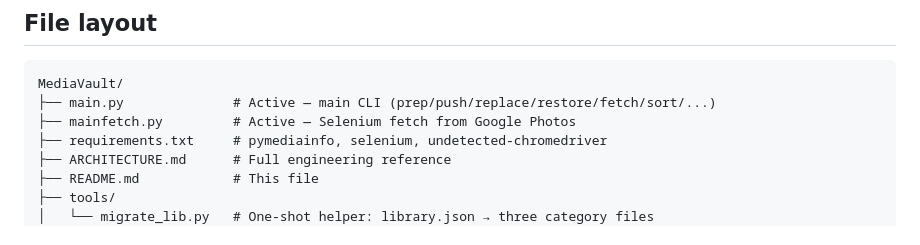
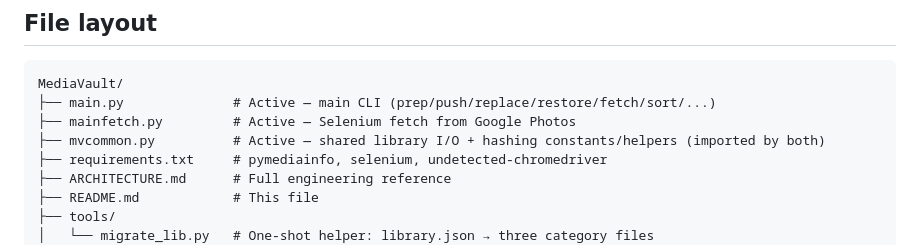
Before and after one commit to harinathsrinivas/MediaVault, a Markdown page: README.md, the part around the change. Rendered like a GitHub page.

```diff
--- a/README.md
+++ b/README.md
@@ -178,6 +178,7 @@ trailing episode segment.
 MediaVault/
 ├── main.py              # Active — main CLI (prep/push/replace/restore/fetch/sort/...)
 ├── mainfetch.py         # Active — Selenium fetch from Google Photos
+├── mvcommon.py          # Active — shared library I/O + hashing constants/helpers (imported by both)
 ├── requirements.txt     # pymediainfo, selenium, undetected-chromedriver
 ├── ARCHITECTURE.md      # Full engineering reference
 ├── README.md            # This file
```
Also changed, not shown: ARCHITECTURE.md (+18 -0 lines), improvements_tierA.md (+1 -1 lines).
